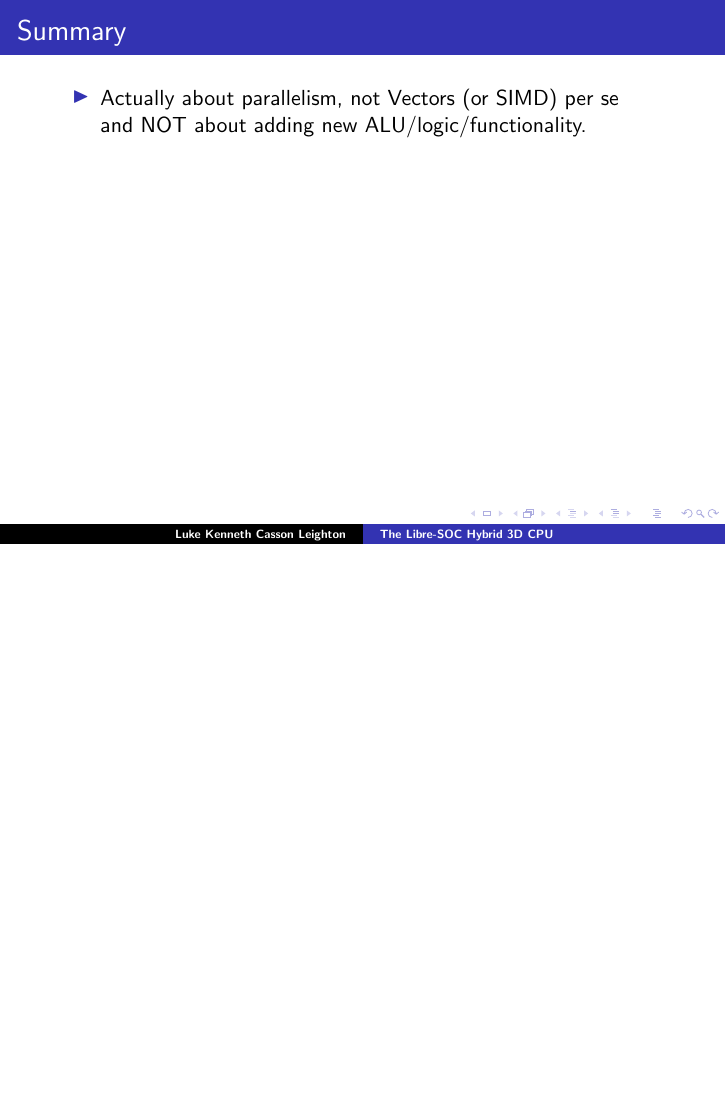
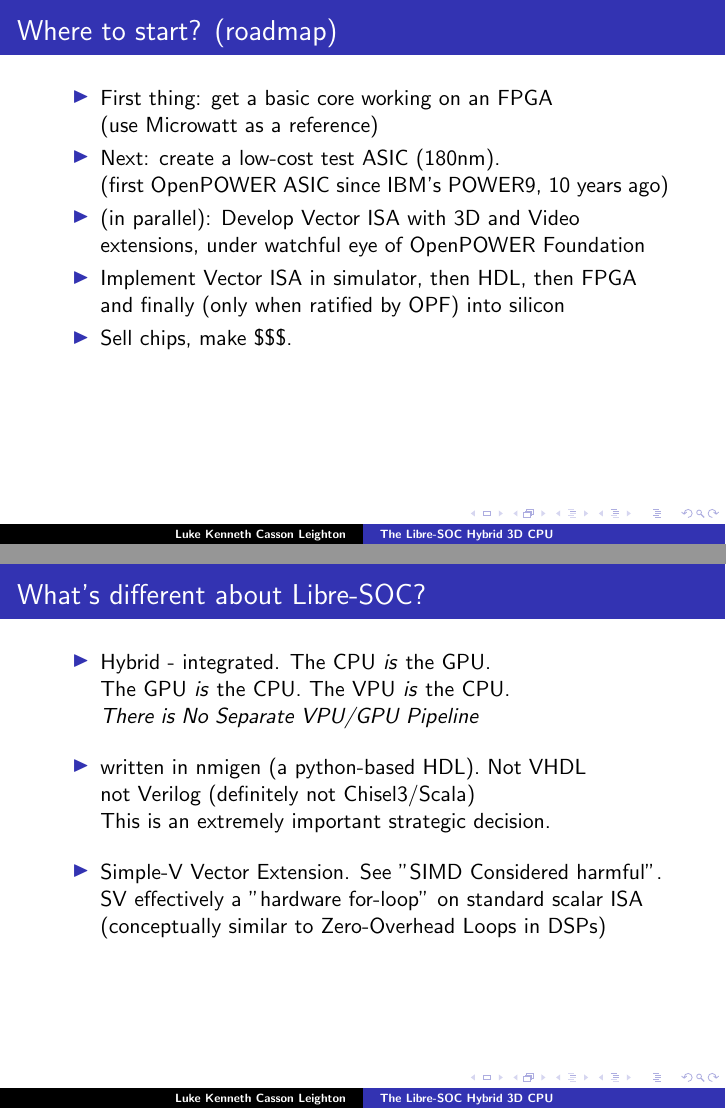
Before and after one commit to programmerjake/libre-soc-wiki, LaTeX slides (simple_v_extension/openpower_2020.tex): page 6 of 7 before the commit and pages 7 and 8 of 11 after it, the two joined at a grey line, the shorter picture padded with empty space. Compiled offline with pdfLaTeX.

Commit message:
more slides in openpower 2020

```diff
--- a/simple_v_extension/openpower_2020.tex
+++ b/simple_v_extension/openpower_2020.tex
@@ -85,3 +104,35 @@
 
 }
 
+
+\frame{\frametitle{Where to start? (roadmap)}
+
+ \begin{itemize}
+   \item First thing: get a basic core working on an FPGA\\
+         (use Microwatt as a reference)
+   \item Next: create a low-cost test ASIC (180nm).\\
+   		 (first OpenPOWER ASIC since IBM's POWER9, 10 years ago)
+   \item (in parallel): Develop Vector ISA with 3D and Video\\
+   		 extensions, under watchful eye of OpenPOWER Foundation
+   \item Implement Vector ISA in simulator, then HDL, then FPGA\\
+         and finally (only when ratified by OPF) into silicon
+   \item Sell chips, make \$\$\$.
+  \end{itemize}
+}
+
+\frame{\frametitle{What's different about Libre-SOC?}
+
+ \begin{itemize}
+   \item Hybrid - integrated.  The CPU \textit{is} the GPU.\\
+         The GPU \textit{is} the CPU.  The VPU \textit{is} the CPU.\\
+         \textit{There is No Separate VPU/GPU Pipeline}
+   		  \vspace{9pt}
+   \item written in nmigen (a python-based HDL).  Not VHDL\\
+   		  not Verilog (definitely not Chisel3/Scala)\\
+   		  This is an extremely important strategic decision.
+   		  \vspace{9pt}
+   \item Simple-V Vector Extension.  See "SIMD Considered harmful".\\
+   		SV effectively a "hardware for-loop" on standard scalar ISA\\
+   		(conceptually similar to Zero-Overhead Loops in DSPs)
+   		  \vspace{9pt}
+  \end{itemize}
```
Also changed, not shown: simple_v_extension/openpower_2020.tex (37 more changed lines).
